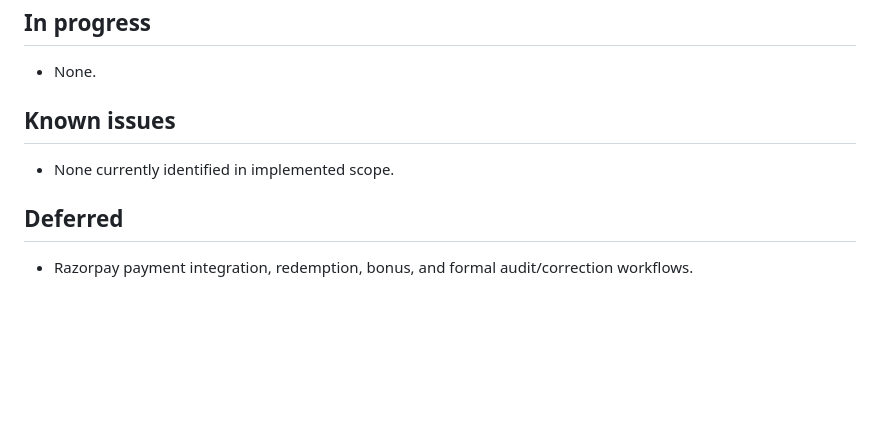
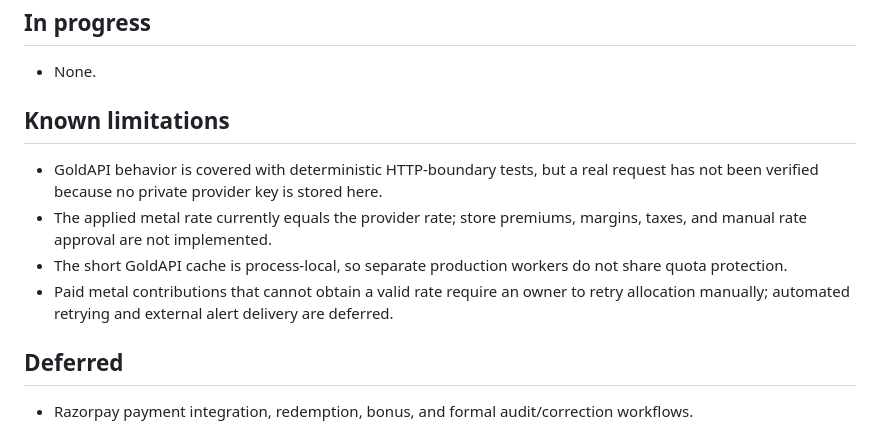
Before and after one commit to rajeshr188/jsk-ss, a Markdown page: docs/STATUS.md, the part around the change. Rendered like a GitHub page; blank space fills up the shorter version.

Commit message:
Document live rate limitations

```diff
--- a/docs/STATUS.md
+++ b/docs/STATUS.md
@@ -31,9 +31,17 @@ Milestone 5 — Live metal-rate provider (complete)
 
 - None.
 
-## Known issues
+## Known limitations
 
-- None currently identified in implemented scope.
+- GoldAPI behavior is covered with deterministic HTTP-boundary tests, but a real
+  request has not been verified because no private provider key is stored here.
+- The applied metal rate currently equals the provider rate; store premiums,
+  margins, taxes, and manual rate approval are not implemented.
+- The short GoldAPI cache is process-local, so separate production workers do not
+  share quota protection.
+- Paid metal contributions that cannot obtain a valid rate require an owner to
+  retry allocation manually; automated retrying and external alert delivery are
+  deferred.
 
 ## Deferred
 
```
